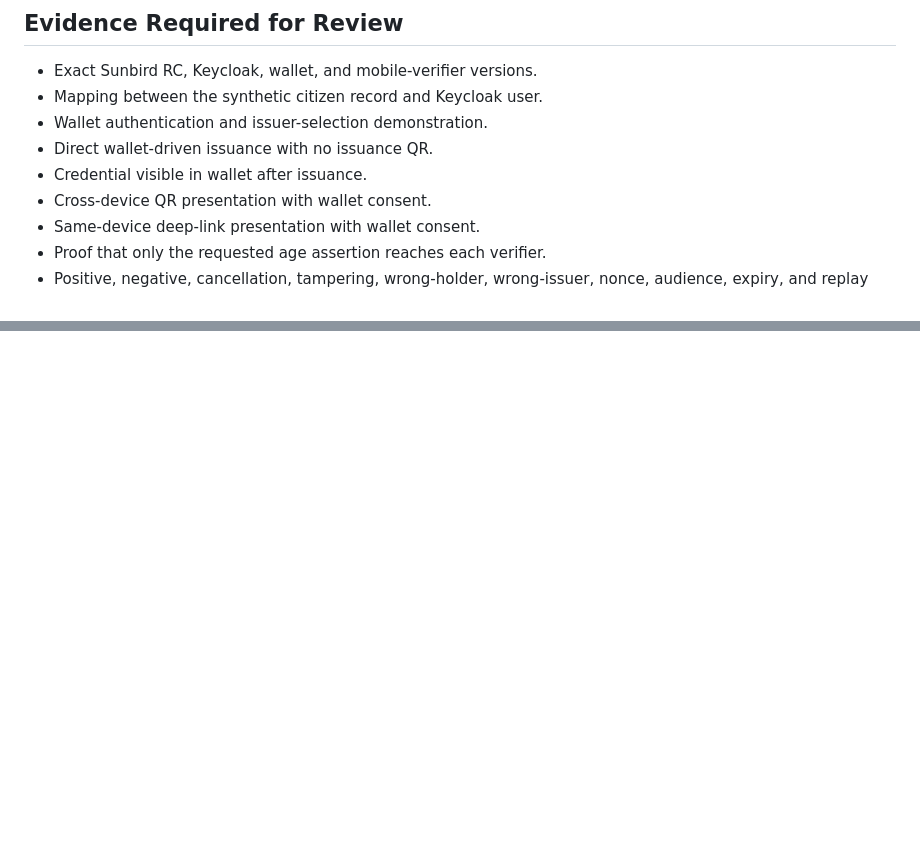
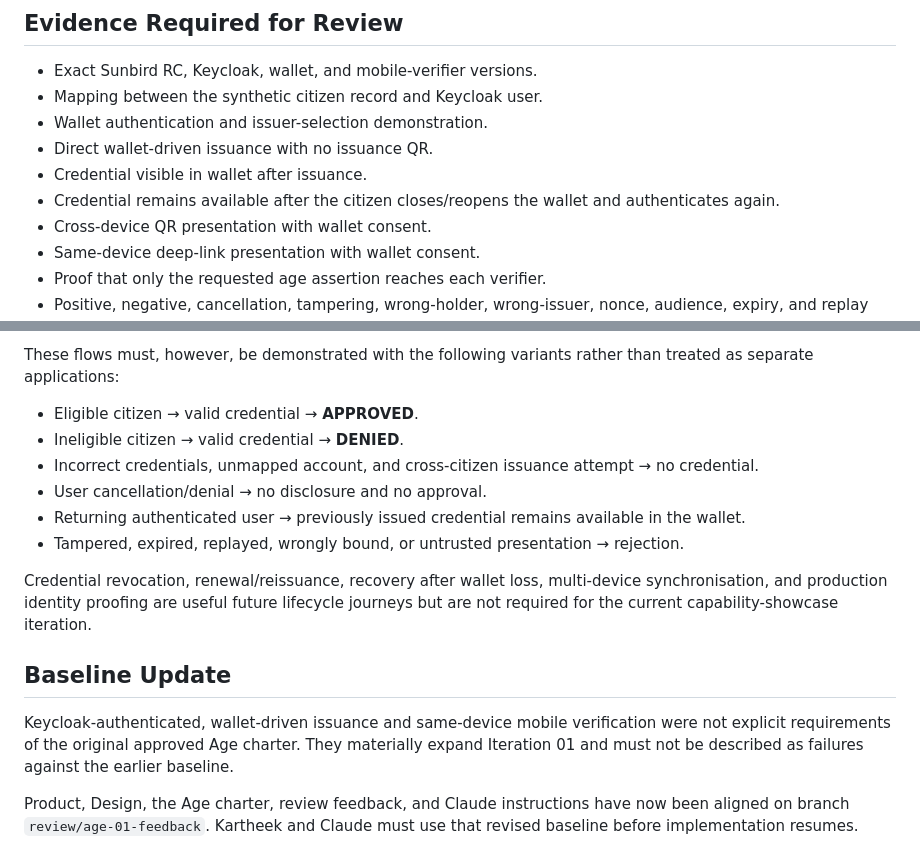
Before and after one commit to Sunbird-RC/sunbird-rc-reference-implementations, a Markdown page: docs/reviews/ITERATION-01-FEEDBACK.md, 2 parts joined by grey strips. GitHub-like rendering; blank space fills up the shorter version.

```diff
--- a/docs/reviews/ITERATION-01-FEEDBACK.md
+++ b/docs/reviews/ITERATION-01-FEEDBACK.md
@@ -59,6 +59,7 @@ The completed evidence must include the real mobile-wallet consent screen and su
 - Wallet authentication and issuer-selection demonstration.
 - Direct wallet-driven issuance with no issuance QR.
 - Credential visible in wallet after issuance.
+- Credential remains available after the citizen closes/reopens the wallet and authenticates again.
 - Cross-device QR presentation with wallet consent.
 - Same-device deep-link presentation with wallet consent.
 - Proof that only the requested age assertion reaches each verifier.
@@ -80,0 +132,16 @@ Before implementation resumes, update the Product, Design, and Age charter as ne
+These flows must, however, be demonstrated with the following variants rather than treated as separate applications:
+
+- Eligible citizen → valid credential → **APPROVED**.
+- Ineligible citizen → valid credential → **DENIED**.
+- Incorrect credentials, unmapped account, and cross-citizen issuance attempt → no credential.
+- User cancellation/denial → no disclosure and no approval.
+- Returning authenticated user → previously issued credential remains available in the wallet.
+- Tampered, expired, replayed, wrongly bound, or untrusted presentation → rejection.
+
+Credential revocation, renewal/reissuance, recovery after wallet loss, multi-device synchronisation, and production identity proofing are useful future lifecycle journeys but are not required for the current capability-showcase iteration.
+
+## Baseline Update
+
+Keycloak-authenticated, wallet-driven issuance and same-device mobile verification were not explicit requirements of the original approved Age charter. They materially expand Iteration 01 and must not be described as failures against the earlier baseline.
+
+Product, Design, the Age charter, review feedback, and Claude instructions have now been aligned on branch `review/age-01-feedback`. Kartheek and Claude must use that revised baseline before implementation resumes.
```
Also changed, not shown: other parts of docs/reviews/ITERATION-01-FEEDBACK.md (+53 -3 lines), iterations/01-age/CHARTER.md (+1 -0 lines).
